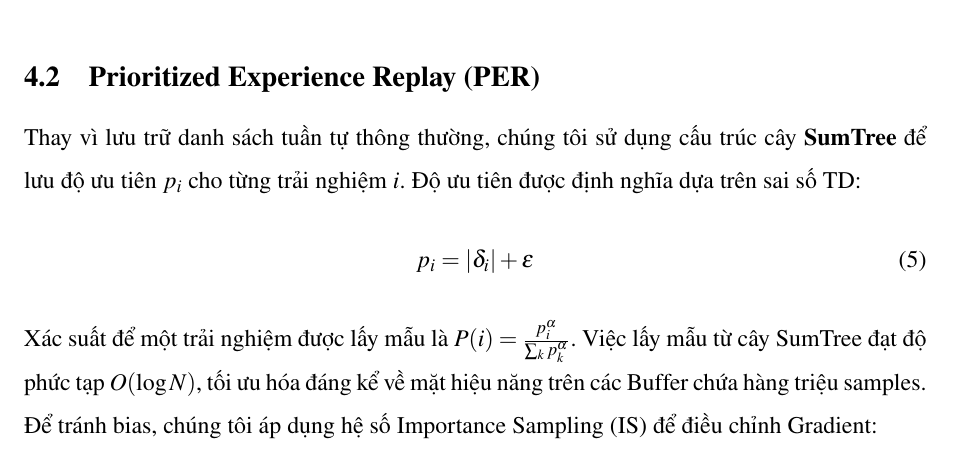
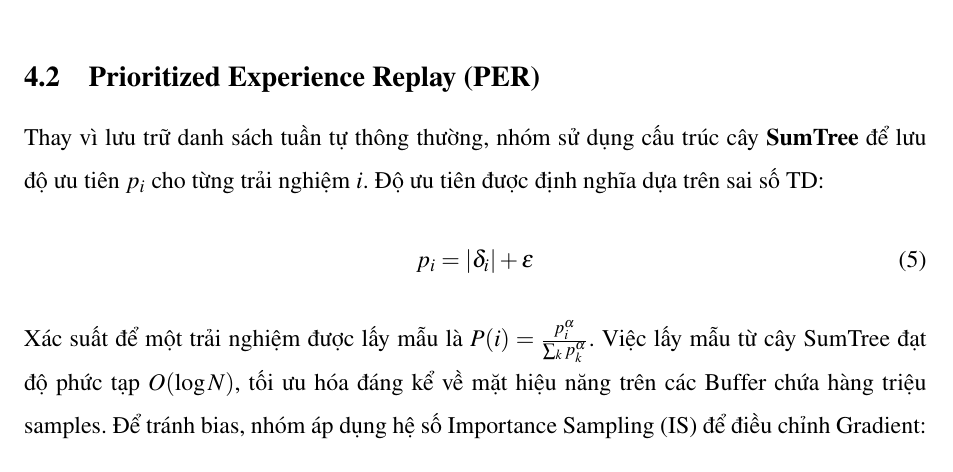
Before and after one commit to bawfng04/AI-Assignment, a LaTeX problem sheet (HW4/report_template/main.tex, which reads HW4/report_template/sections/04_methodologies.tex): part of page 10 of 16, cut so that both start at the same text. The pictures show the PDF file HW4/report_template/main.pdf that the author committed with the source.

```diff
--- a/HW4/report_template/sections/04_methodologies.tex
+++ b/HW4/report_template/sections/04_methodologies.tex
@@ -2,13 +2,13 @@
 \section{Phương pháp đề xuất}
 
 \subsection{Kiến trúc Dueling Double DQN (D3QN)}
-Để giải quyết bài toán Overestimation, chúng tôi áp dụng nguyên lý Double DQN. TD-Target được định nghĩa lại như sau:
+Để giải quyết bài toán Overestimation, nhóm áp dụng nguyên lý Double DQN. TD-Target được định nghĩa lại như sau:
 \begin{equation}
     Y^{DDQN} = R_{t+1} + \gamma Q(S_{t+1}, \arg\max_{a} Q(S_{t+1}, a; \theta_{online}); \theta_{target})
 \end{equation}
 Mạng Online sẽ tìm ra hành động tốt nhất $a'$, sau đó Mạng Target sẽ đánh giá xem hành động $a'$ đó mang lại giá trị Q là bao nhiêu.
 
-Về mặt kiến trúc mạng neural, chúng tôi sử dụng mô hình Dueling. Sau khi qua các lớp Tích chập (CNN) để trích xuất đặc trưng hình ảnh từ Atari frames, đầu ra được chia làm hai nhánh:
+Về mặt kiến trúc mạng neural, nhóm sử dụng mô hình Dueling. Sau khi qua các lớp Tích chập (CNN) để trích xuất đặc trưng hình ảnh từ Atari frames, đầu ra được chia làm hai nhánh:
 1. \textbf{Value Stream}: Ước lượng giá trị của trạng thái $V(s; \theta, \alpha)$.
 2. \textbf{Advantage Stream}: Ước lượng lợi thế của từng hành động $A(s, a; \theta, \beta)$.
 
@@ -19,12 +19,12 @@
 Việc trừ đi giá trị trung bình giúp đảm bảo sự ổn định trong quá trình tối ưu hóa và xác định tính duy nhất (identifiability) cho $V$ và $A$.
 
 \subsection{Prioritized Experience Replay (PER)}
-Thay vì lưu trữ danh sách tuần tự thông thường, chúng tôi sử dụng cấu trúc cây \textbf{SumTree} để lưu độ ưu tiên $p_i$ cho từng trải nghiệm $i$. Độ ưu tiên được định nghĩa dựa trên sai số TD:
+Thay vì lưu trữ danh sách tuần tự thông thường, nhóm sử dụng cấu trúc cây \textbf{SumTree} để lưu độ ưu tiên $p_i$ cho từng trải nghiệm $i$. Độ ưu tiên được định nghĩa dựa trên sai số TD:
 \begin{equation}
     p_i = |\delta_i| + \epsilon
 \end{equation}
 Xác suất để một trải nghiệm được lấy mẫu là $P(i) = \frac{p_i^\alpha}{\sum_k p_k^\alpha}$. Việc lấy mẫu từ cây SumTree đạt độ phức tạp $O(\log N)$, tối ưu hóa đáng kể về mặt hiệu năng trên các Buffer chứa hàng triệu samples.
-Để tránh bias, chúng tôi áp dụng hệ số Importance Sampling (IS) để điều chỉnh Gradient:
+Để tránh bias, nhóm áp dụng hệ số Importance Sampling (IS) để điều chỉnh Gradient:
 \begin{equation}
     w_i = \left( \frac{1}{N} \cdot \frac{1}{P(i)} \right)^\beta
 \end{equation}
```
Also changed, not shown: HW4/report_template/sections/00_abstract.tex (+1 -1 lines), HW4/report_template/sections/02_related_work.tex (+1 -1 lines), HW4/report_template/main.pdf, 1 other file.
